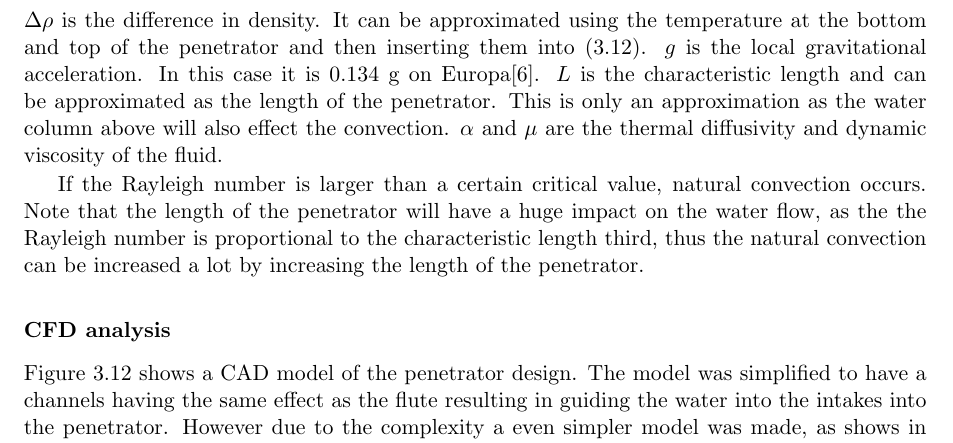
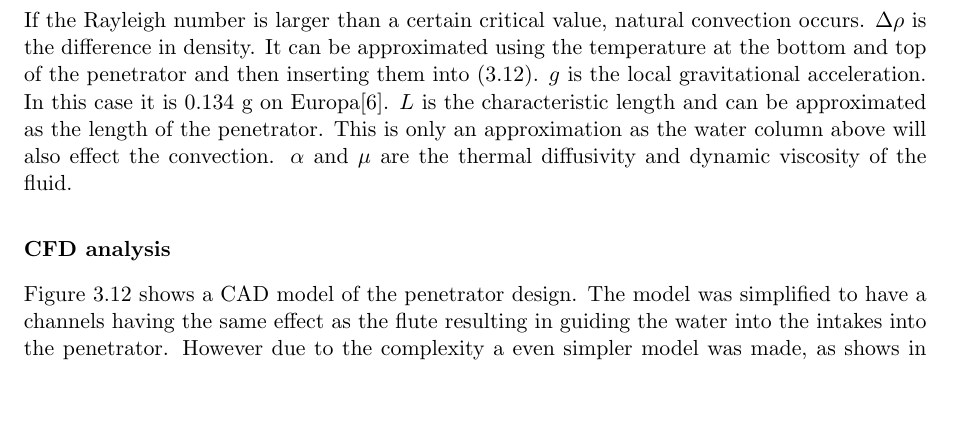
Before and after one commit to Lauszus/SpacecraftInstrumentationSystems30320, a LaTeX thesis (main.tex, which reads TemperatureConvection.tex): part of page 23 of 71, cut so that both start at the same text, the shorter picture padded with empty space. Compiled offline with pdfLaTeX.

Commit message:
Removed wrong note

```diff
--- a/TemperatureConvection.tex
+++ b/TemperatureConvection.tex
@@ -233,9 +233,7 @@ An important number associated with natural convection is the so-called Rayleigh
 \begin{equation}
 	\mathbf{Ra} = \frac{\Delta\rho g L^3}{\alpha \mu}
 \end{equation}
-$\Delta\rho$ is the difference in density. It can be approximated using the temperature at the bottom and top of the penetrator and then inserting them into \eqref{eq:rho_approx}. $g$ is the local gravitational acceleration. In this case it is 0.134 g on Europa\cite{website:europaGravity}. $L$ is the characteristic length and can be approximated as the length of the penetrator. This is only an approximation as the water column above will also effect the convection. $\alpha$ and $\mu$ are the thermal diffusivity and dynamic viscosity of the fluid.
-
-If the Rayleigh number is larger than a certain critical value, natural convection occurs. Note that the length of the penetrator will have a huge impact on the water flow, as the the Rayleigh number is proportional to the characteristic length third, thus the natural convection can be increased a lot by increasing the length of the penetrator.
+If the Rayleigh number is larger than a certain critical value, natural convection occurs. $\Delta\rho$ is the difference in density. It can be approximated using the temperature at the bottom and top of the penetrator and then inserting them into \eqref{eq:rho_approx}. $g$ is the local gravitational acceleration. In this case it is 0.134 g on Europa\cite{website:europaGravity}. $L$ is the characteristic length and can be approximated as the length of the penetrator. This is only an approximation as the water column above will also effect the convection. $\alpha$ and $\mu$ are the thermal diffusivity and dynamic viscosity of the fluid. % Note that the length of the penetrator will have a huge impact on the water flow, as the the Rayleigh number is proportional to the characteristic length third, thus the natural convection can be increased a lot by increasing the length of the penetrator.
 
 % TODO:
 	% How to measure melting speed
```
